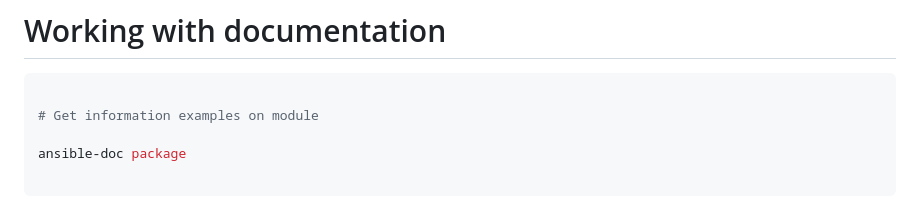
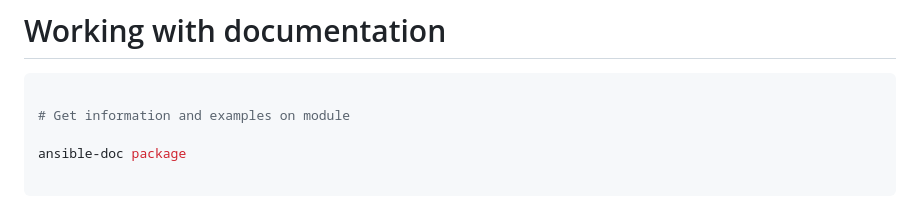
Before and after one commit to erudinsky/cheat-sheets, a Markdown page: red-hat-ansible-automation-platform-cheat-sheet.md, the part around the change. GitHub-like rendering.

Commit message:
Red Hat Ansible Automation Platform cheat sheet ⚙

````diff
--- a/red-hat-ansible-automation-platform-cheat-sheet.md
+++ b/red-hat-ansible-automation-platform-cheat-sheet.md
@@ -149,7 +149,7 @@ ansible-playbook playbook.yml
 
 ```bash
 
-# Get information examples on module
+# Get information and examples on module
 
 ansible-doc package
 
````
